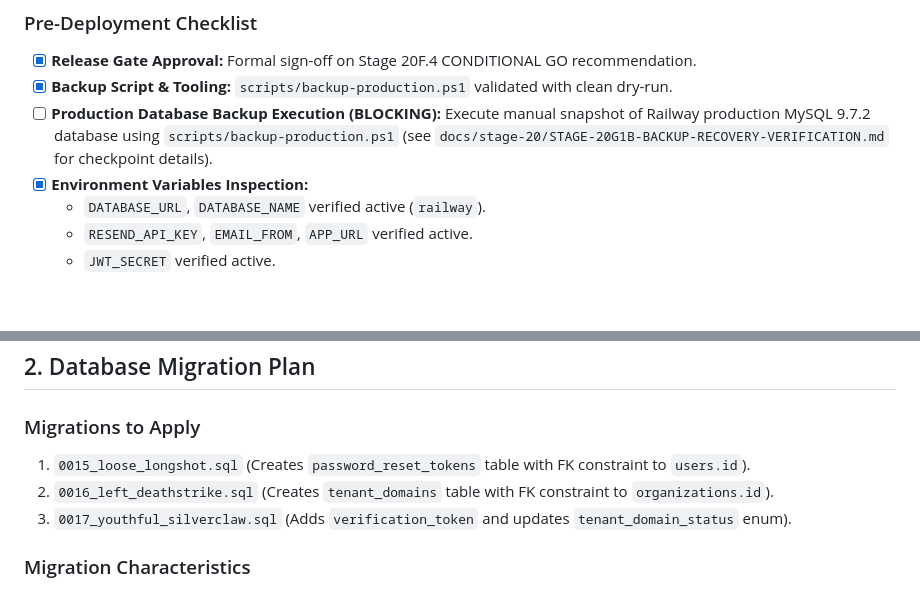
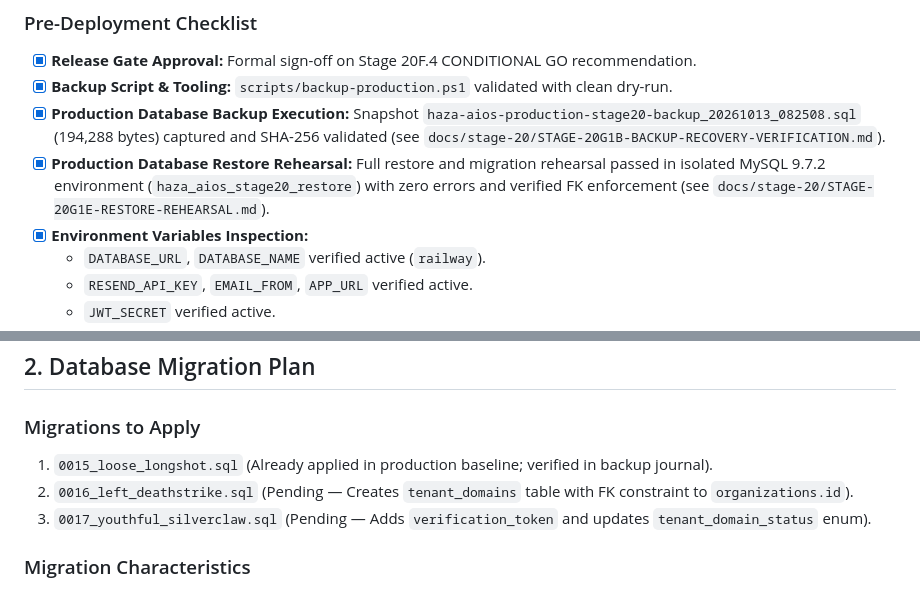
Before and after one commit to HAZA-AIOS/haza-aios, a Markdown page: docs/stage-20/STAGE-20G-PRODUCTION-RELEASE-PLAN.md, 2 parts joined by grey strips. Drawn GitHub-style; blank space fills up the shorter version.

Commit message:
docs(stage-20g): document production database restore rehearsal results and verification

```diff
--- a/docs/stage-20/STAGE-20G-PRODUCTION-RELEASE-PLAN.md
+++ b/docs/stage-20/STAGE-20G-PRODUCTION-RELEASE-PLAN.md
@@ -17,7 +17,8 @@
 ### Pre-Deployment Checklist
 - [x] **Release Gate Approval:** Formal sign-off on Stage 20F.4 CONDITIONAL GO recommendation.
 - [x] **Backup Script & Tooling:** `scripts/backup-production.ps1` validated with clean dry-run.
-- [ ] **Production Database Backup Execution (BLOCKING):** Execute manual snapshot of Railway production MySQL 9.7.2 database using `scripts/backup-production.ps1` (see `docs/stage-20/STAGE-20G1B-BACKUP-RECOVERY-VERIFICATION.md` for checkpoint details).
+- [x] **Production Database Backup Execution:** Snapshot `haza-aios-production-stage20-backup_20261013_082508.sql` (194,288 bytes) captured and SHA-256 validated (see `docs/stage-20/STAGE-20G1B-BACKUP-RECOVERY-VERIFICATION.md`).
+- [x] **Production Database Restore Rehearsal:** Full restore and migration rehearsal passed in isolated MySQL 9.7.2 environment (`haza_aios_stage20_restore`) with zero errors and verified FK enforcement (see `docs/stage-20/STAGE-20G1E-RESTORE-REHEARSAL.md`).
 - [x] **Environment Variables Inspection:**
   - `DATABASE_URL`, `DATABASE_NAME` verified active (`railway`).
   - `RESEND_API_KEY`, `EMAIL_FROM`, `APP_URL` verified active.
@@ -31,9 +32,9 @@
 ## 2. Database Migration Plan
 
 ### Migrations to Apply
-1. `0015_loose_longshot.sql` (Creates `password_reset_tokens` table with FK constraint to `users.id`).
-2. `0016_left_deathstrike.sql` (Creates `tenant_domains` table with FK constraint to `organizations.id`).
-3. `0017_youthful_silverclaw.sql` (Adds `verification_token` and updates `tenant_domain_status` enum).
+1. `0015_loose_longshot.sql` (Already applied in production baseline; verified in backup journal).
+2. `0016_left_deathstrike.sql` (Pending — Creates `tenant_domains` table with FK constraint to `organizations.id`).
+3. `0017_youthful_silverclaw.sql` (Pending — Adds `verification_token` and updates `tenant_domain_status` enum).
 
 ### Migration Characteristics
 - **Type:** Additive schema extensions.
```
Also changed, not shown: docs/stage-20/STAGE-20G1E-RESTORE-REHEARSAL.md (added, +216 -0 lines).
